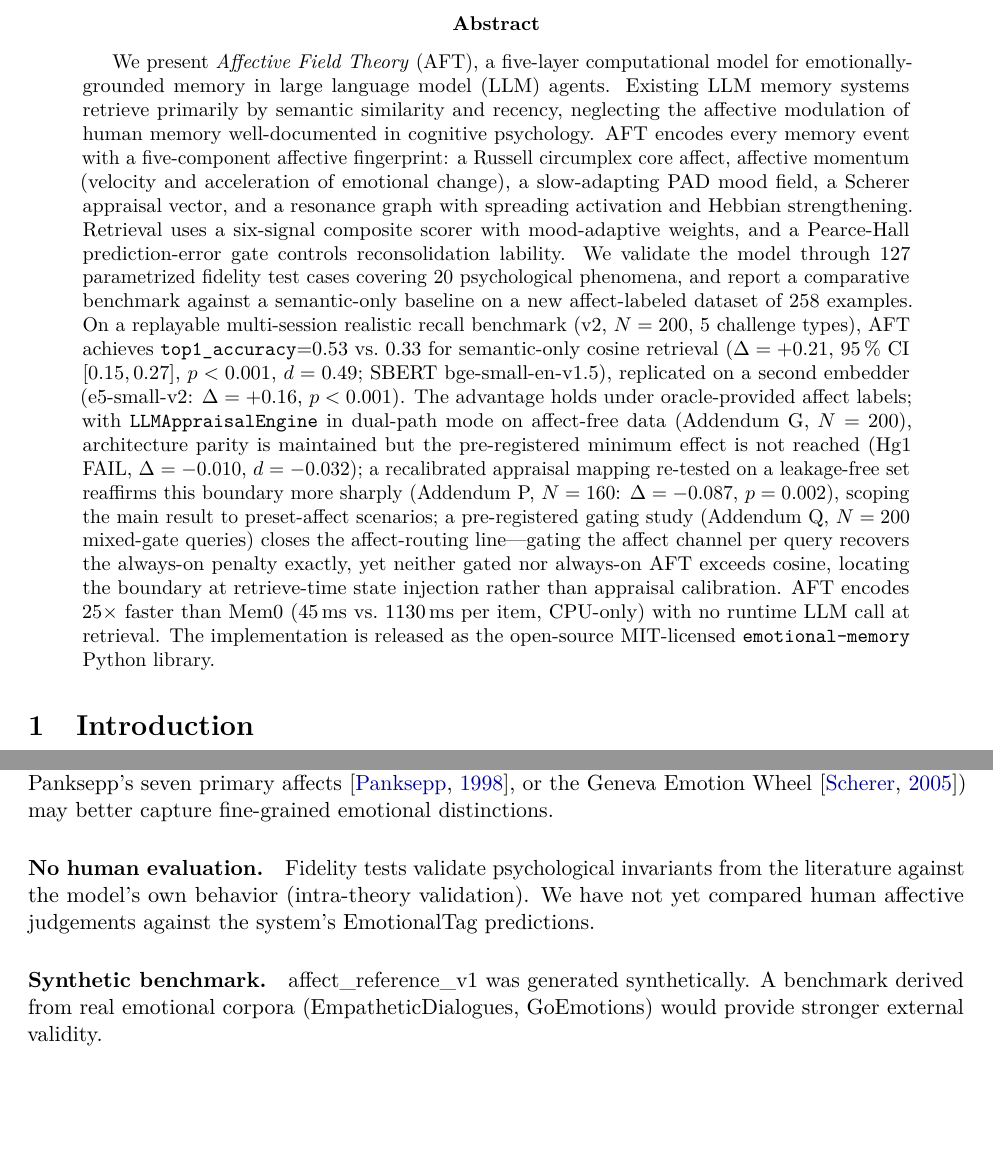
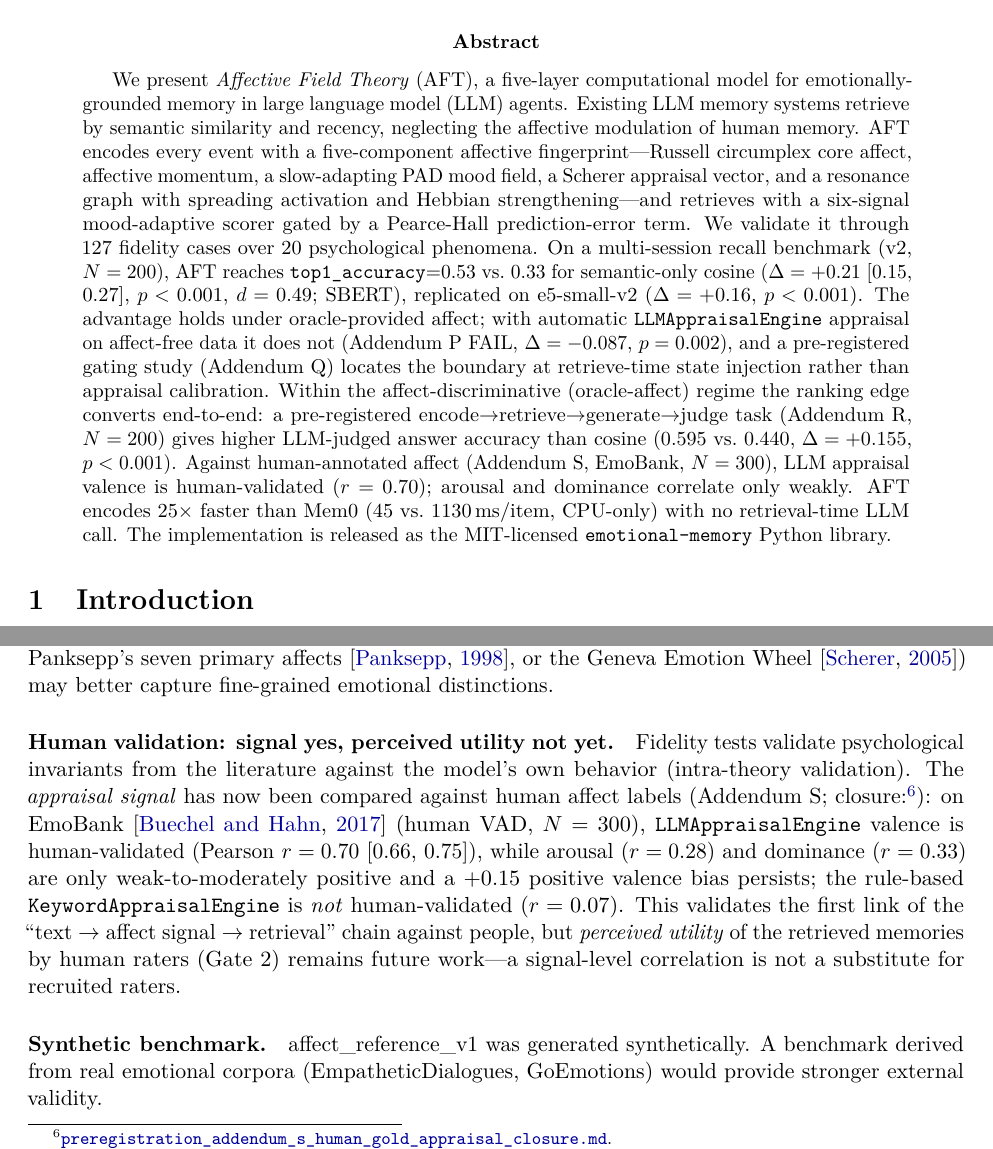
Before and after one commit to gianlucamazza/emotional-memory, a LaTeX paper (paper/main.tex): two parts of pages 1 and 10 of 17, joined at a grey line, cut so that both start at the same text, the shorter picture padded with empty space. Compiled offline with pdfLaTeX.

Commit message:
docs(paper): fold Addenda R (downstream PASS) and S (human-gold) into the paper (#68)
arXiv (#31) is not yet submitted, so the v1 should carry the two June 2026 results.

- Abstract: add downstream-conversion clause (Addendum R: judge-acc 0.595 vs 0.440,
  Δ+0.155, p<0.001) and human-gold clause (Addendum S: EmoBank valence r=0.70).
  Condensed the negative-results enumeration to keep the abstract within arXiv's
  1920-char hard limit (now 1909).
- Limitations: "No human evaluation" → "signal yes, perceived utility not yet" —
  reports Addendum S (appraisal valence human-validated vs EmoBank; arousal/dominance
  weak; +0.15 bias persists; keyword engine not validated) while keeping Gate 2
  (human perceived utility) explicitly open.
- New "Downstream value (oracle-affect regime)" paragraph: Addendum R, scoped to the
  state-injection boundary; explicitly does not contradict the LoCoMo oracle-free FAIL.
- Conclusion: addenda range A--P → A--S.
- refs.bib: add buechel2017emobank (EmoBank, EACL 2017).
- Regenerated paper/tables (no diff) and paper/arxiv-submission.tar.gz (bundle matches).

Refs #61 #62 #60; supports #31

Co-authored-by: Claude Opus 4.8 (1M context) <noreply@anthropic.com>

```diff
--- a/paper/main.tex
+++ b/paper/main.tex
@@ -68,36 +68,30 @@
 
 \begin{abstract}
 We present \emph{Affective Field Theory} (AFT), a five-layer computational model
-for emotionally-grounded memory in large language model (LLM) agents. Existing
-LLM memory systems retrieve primarily by semantic similarity and recency,
-neglecting the affective modulation of human memory well-documented in cognitive
-psychology. AFT encodes every memory event with a five-component affective
-fingerprint: a Russell circumplex core affect, affective momentum (velocity and
-acceleration of emotional change), a slow-adapting PAD mood field, a Scherer
-appraisal vector, and a resonance graph with spreading activation and Hebbian
-strengthening. Retrieval uses a six-signal composite scorer with mood-adaptive
-weights, and a Pearce-Hall prediction-error gate controls reconsolidation
-lability. We validate the model through 127 parametrized fidelity test cases
-covering 20 psychological phenomena, and report a comparative benchmark against a
-semantic-only baseline on a new affect-labeled dataset of 258 examples. On a
-replayable multi-session realistic recall benchmark (v2, $N=200$, 5 challenge
-types), AFT achieves \texttt{top1\_accuracy}=0.53 vs.\ 0.33 for semantic-only
-cosine retrieval ($\Delta=+0.21$, 95\,\% CI [0.15,\,0.27], $p<0.001$, $d=0.49$;
-SBERT bge-small-en-v1.5), replicated on a second embedder (e5-small-v2:
-$\Delta=+0.16$, $p<0.001$). The advantage holds under oracle-provided affect
-labels; with \texttt{LLMAppraisalEngine} in dual-path mode on affect-free data
-(Addendum~G, $N=200$), architecture parity is maintained but the pre-registered
-minimum effect is not reached (Hg1 FAIL, $\Delta=-0.010$, $d=-0.032$); a
-recalibrated appraisal mapping re-tested on a leakage-free set reaffirms this
-boundary more sharply (Addendum~P, $N=160$: $\Delta=-0.087$, $p=0.002$), scoping
-the main result to preset-affect scenarios; a pre-registered gating study
-(Addendum~Q, $N=200$ mixed-gate queries) closes the affect-routing line---gating
-the affect channel per query recovers the always-on penalty exactly, yet neither
-gated nor always-on AFT exceeds cosine, locating the boundary at retrieve-time
-state injection rather than appraisal calibration. AFT encodes 25$\times$ faster than
-Mem0 (45\,ms vs.\ 1130\,ms per item, CPU-only) with no runtime LLM call at
-retrieval. The implementation is released as the open-source MIT-licensed
-\texttt{emotional-memory} Python library.
+for emotionally-grounded memory in large language model (LLM) agents. Existing LLM
+memory systems retrieve by semantic similarity and recency, neglecting the
+affective modulation of human memory. AFT encodes every event with a five-component
+affective fingerprint---Russell circumplex core affect, affective momentum, a
+slow-adapting PAD mood field, a Scherer appraisal vector, and a resonance graph with
+spreading activation and Hebbian strengthening---and retrieves with a six-signal
+mood-adaptive scorer gated by a Pearce-Hall prediction-error term. We validate it
+through 127 fidelity cases over 20 psychological phenomena. On a
+multi-session recall benchmark (v2, $N=200$), AFT reaches
+\texttt{top1\_accuracy}=0.53 vs.\ 0.33 for semantic-only cosine ($\Delta=+0.21$
+[0.15, 0.27], $p<0.001$, $d=0.49$; SBERT), replicated on e5-small-v2
+($\Delta=+0.16$, $p<0.001$). The advantage holds under oracle-provided affect; with
+automatic \texttt{LLMAppraisalEngine} appraisal on affect-free data it does not
+(Addendum~P FAIL, $\Delta=-0.087$, $p=0.002$), and a pre-registered gating study
+(Addendum~Q) locates the boundary at retrieve-time state injection rather than
+appraisal calibration. Within the affect-discriminative (oracle-affect) regime the
+ranking edge converts end-to-end: a pre-registered
+encode$\to$retrieve$\to$generate$\to$judge task (Addendum~R, $N=200$) gives higher
+LLM-judged answer accuracy than cosine (0.595 vs.\ 0.440, $\Delta=+0.155$,
+$p<0.001$). Against human-annotated affect (Addendum~S, EmoBank, $N=300$), LLM
+appraisal valence is human-validated ($r=0.70$); arousal and dominance correlate
+only weakly. AFT encodes 25$\times$ faster than Mem0 (45 vs.\ 1130\,ms/item,
+CPU-only) with no retrieval-time LLM call. The implementation is released as the
+MIT-licensed \texttt{emotional-memory} Python library.
 \end{abstract}
 
 % ──────────────────────────────────────────────────────────────────────────────
@@ -637,10 +631,20 @@ power over the two-dimensional baseline. Richer discrete models
 Geneva Emotion Wheel \citep{scherer2005emotions}) may better capture
 fine-grained emotional distinctions.
 
-\paragraph{No human evaluation.}
+\paragraph{Human validation: signal yes, perceived utility not yet.}
 Fidelity tests validate psychological invariants from the literature against the
-model's own behavior (intra-theory validation). We have not yet compared
-human affective judgements against the system's EmotionalTag predictions.
+model's own behavior (intra-theory validation). The \emph{appraisal signal} has now
+been compared against human affect labels (Addendum~S; closure:\footnote{%
+\href{\repourl/blob/main/benchmarks/preregistration\_addendum\_s\_human\_gold\_appraisal\_closure.md}%
+{\texttt{preregistration\_addendum\_s\_human\_gold\_appraisal\_closure.md}}.}): on
+EmoBank \citep{buechel2017emobank} (human VAD, $N=300$), \texttt{LLMAppraisalEngine}
+valence is human-validated (Pearson $r=0.70$ [$0.66$, $0.75$]), while arousal
+($r=0.28$) and dominance ($r=0.33$) are only weak-to-moderately positive and a
+$+0.15$ positive valence bias persists; the rule-based \texttt{KeywordAppraisalEngine}
+is \emph{not} human-validated ($r=0.07$). This validates the first link of the
+``text $\to$ affect signal $\to$ retrieval'' chain against people, but \emph{perceived
+utility} of the retrieved memories by human raters (Gate~2) remains future work---a
+signal-level correlation is not a substitute for recruited raters.
 
 \paragraph{Synthetic benchmark.}
 affect\_reference\_v1 was generated synthetically. A benchmark derived from
```
Also changed, not shown: paper/refs.bib (+8 -0 lines), paper/main.tex (19 more changed lines), 2 other files.
